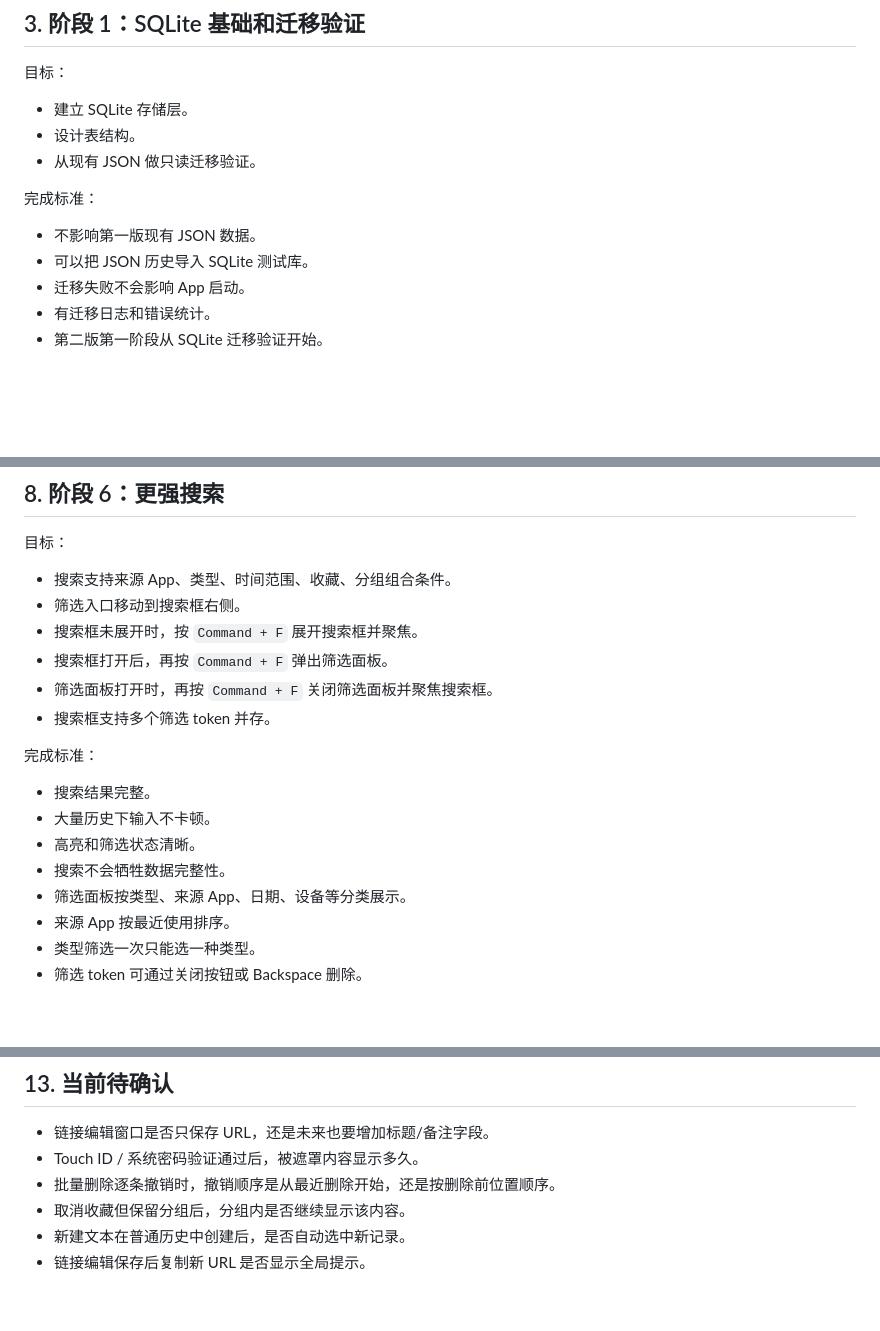
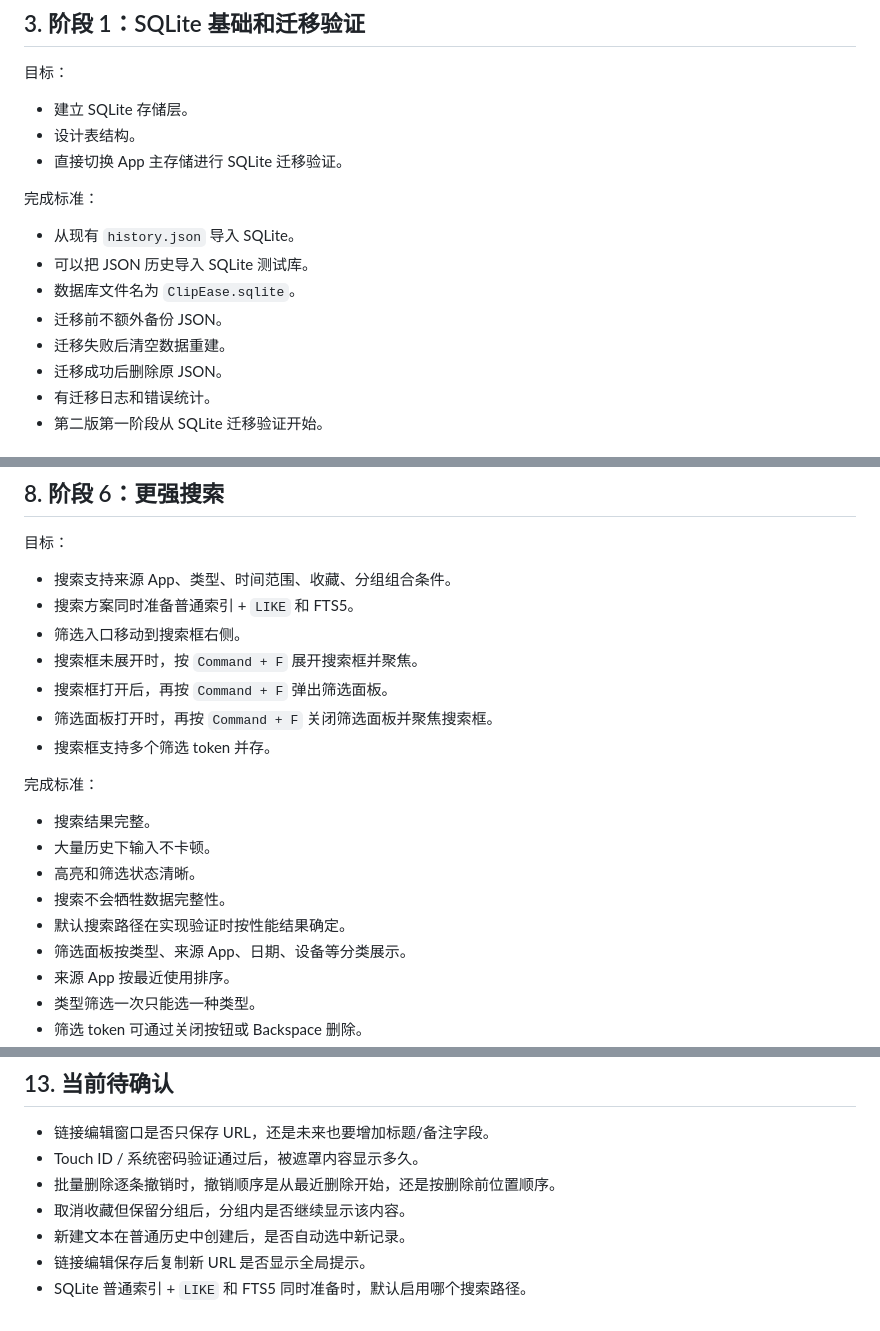
Before and after one commit to wengbaby/ClipEase, a Markdown page: docs/V2_DEVELOPMENT_PLAN.md, 3 parts joined by grey strips. Drawn GitHub-style; blank space fills up the shorter version.

```diff
--- a/docs/V2_DEVELOPMENT_PLAN.md
+++ b/docs/V2_DEVELOPMENT_PLAN.md
@@ -34,13 +34,16 @@
 
 - 建立 SQLite 存储层。
 - 设计表结构。
-- 从现有 JSON 做只读迁移验证。
+- 直接切换 App 主存储进行 SQLite 迁移验证。
 
 完成标准：
 
-- 不影响第一版现有 JSON 数据。
+- 从现有 `history.json` 导入 SQLite。
 - 可以把 JSON 历史导入 SQLite 测试库。
-- 迁移失败不会影响 App 启动。
+- 数据库文件名为 `ClipEase.sqlite`。
+- 迁移前不额外备份 JSON。
+- 迁移失败后清空数据重建。
+- 迁移成功后删除原 JSON。
 - 有迁移日志和错误统计。
 - 第二版第一阶段从 SQLite 迁移验证开始。
 
@@ -126,6 +129,7 @@
 目标：
 
 - 搜索支持来源 App、类型、时间范围、收藏、分组组合条件。
+- 搜索方案同时准备普通索引 + `LIKE` 和 FTS5。
 - 筛选入口移动到搜索框右侧。
 - 搜索框未展开时，按 `Command + F` 展开搜索框并聚焦。
 - 搜索框打开后，再按 `Command + F` 弹出筛选面板。
@@ -138,6 +142,7 @@
 - 大量历史下输入不卡顿。
 - 高亮和筛选状态清晰。
 - 搜索不会牺牲数据完整性。
+- 默认搜索路径在实现验证时按性能结果确定。
 - 筛选面板按类型、来源 App、日期、设备等分类展示。
 - 来源 App 按最近使用排序。
 - 类型筛选一次只能选一种类型。
@@ -280,3 +285,4 @@
 - 取消收藏但保留分组后，分组内是否继续显示该内容。
 - 新建文本在普通历史中创建后，是否自动选中新记录。
 - 链接编辑保存后复制新 URL 是否显示全局提示。
+- SQLite 普通索引 + `LIKE` 和 FTS5 同时准备时，默认启用哪个搜索路径。
```
Also changed, not shown: dev-logs/2026-05-13.md (+8 -1 lines), docs/V2_TECHNICAL_PLAN.md (+16 -14 lines).
